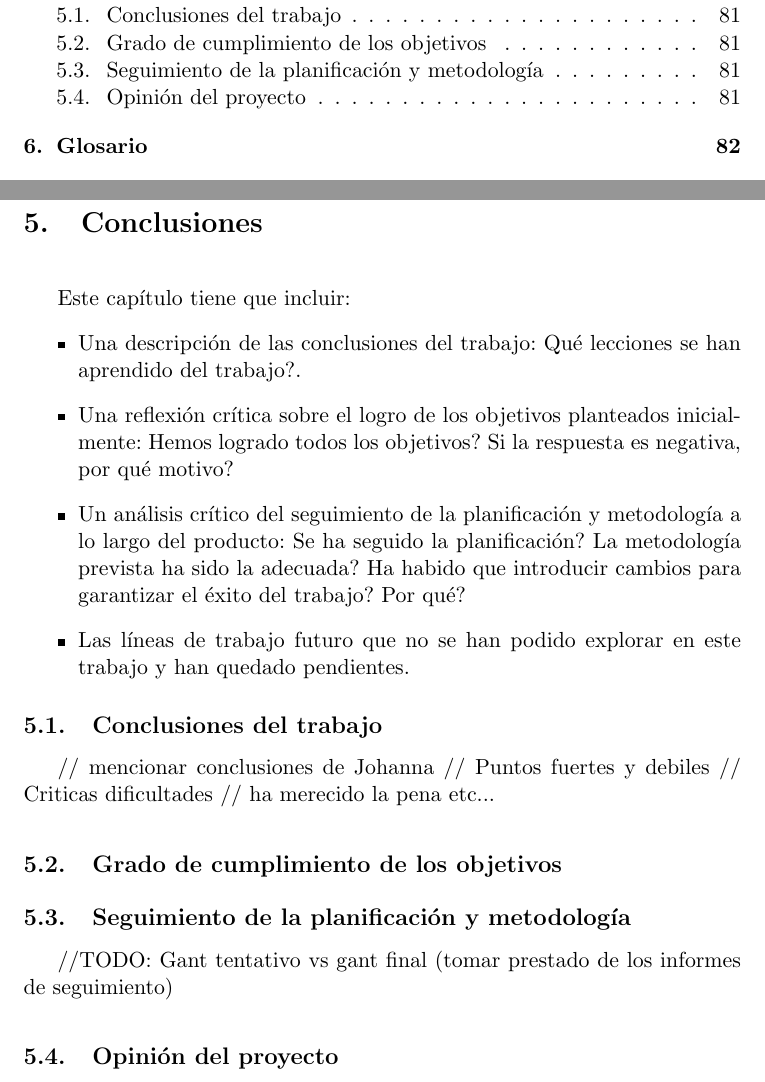
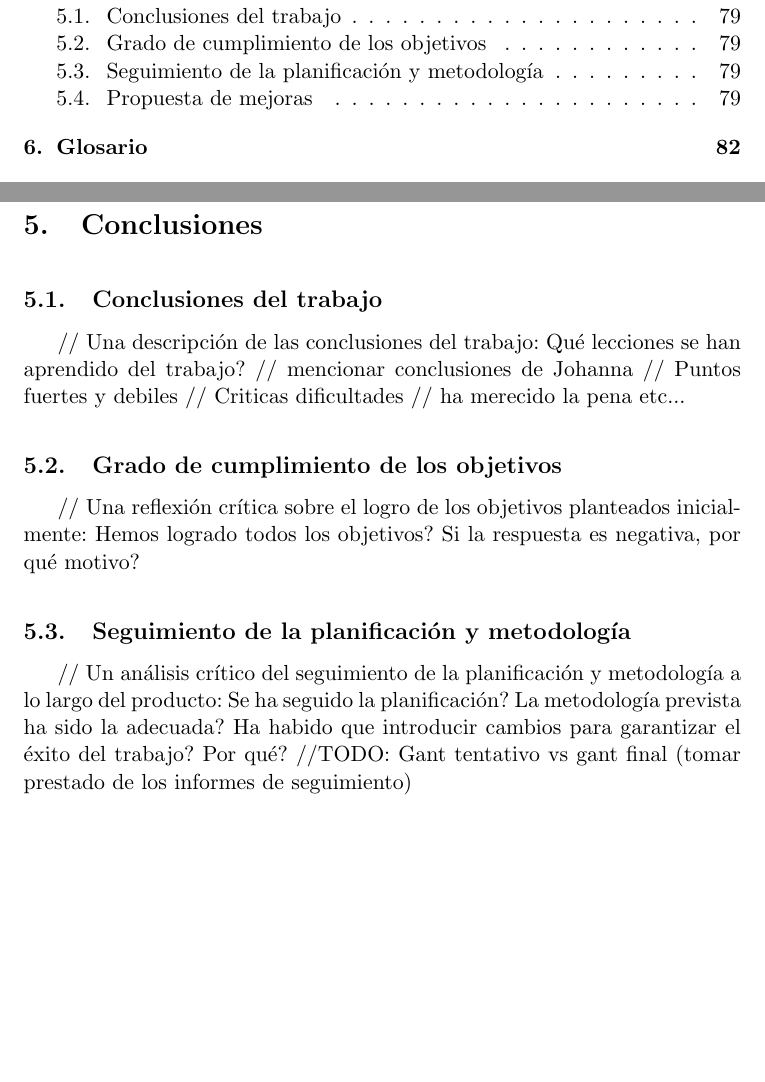
Before and after one commit to jsanchezmend/TFGAntivacunas, a LaTeX document (Memoria/TFG_JavierSanchezMendoza.tex): two parts of pages 7 and 83 of 101 before the commit and two parts of pages 7 and 81 of 101 after it, joined at a grey line, cut so that both start at the same text, the shorter picture padded with empty space. Compiled offline with pdfLaTeX.

Commit message:
Restructuracion de conclusiones

```diff
--- a/Memoria/TFG_JavierSanchezMendoza.tex
+++ b/Memoria/TFG_JavierSanchezMendoza.tex
@@ -2199,7 +2199,27 @@ De las funcionalidades diseñadas y recogidas como requisitos de la aplicación
 \end{itemize}
 
 Las razones por las que estos casos de uso no se llegaron a implementar son debido a falta de tiempo para su desarrollo y la priorización de otras funcionalidades en detrimento de estas. En la sección \ref{sec:seguiminetoPlanificacion} se proporcionan más detalles sobre estas decisiones.
-
+\newpage
+
+
+\section{Conclusiones}
+\bigskip
+
+\subsection{Conclusiones del trabajo}
+// Una descripción de las conclusiones del trabajo: Qué lecciones se han aprendido del trabajo?
+// mencionar conclusiones de Johanna
+// Puntos fuertes y debiles
+// Criticas dificultades
+// ha merecido la pena etc...
+\medskip
+
+\subsection{Grado de cumplimiento de los objetivos}
+// Una reflexión crítica sobre el logro de los objetivos planteados inicialmente: Hemos logrado todos los objetivos? Si la respuesta es negativa, por qué motivo?
+\medskip
+
+\subsection{Seguimiento de la planificación y metodología}\label{sec:seguiminetoPlanificacion}
+// Un análisis crítico del seguimiento de la planificación y metodología a lo largo del producto: Se ha seguido la planificación? La metodología prevista ha sido la adecuada? Ha habido que introducir cambios para garantizar el éxito del trabajo? Por qué?
+//TODO: Gant tentativo vs gant final (tomar prestado de los informes de seguimiento)
 \medskip
 
 \subsection{Propuesta de mejoras}
@@ -2224,36 +2244,6 @@ A continuación se facilita un listado de propuestas de mejora de la aplicación
 \item \textbf{Realizar filtros en la búsqueda de \textit{'Analysis'} por base de datos en vez de lógicamente:} En la consulta realizada a base de datos para la obtención de vídeos a ser presentados en el grafo, solo se realiza el filtrando de los campos obligatorios (por fecha), los demás filtros disponibles en esta funcionalidad (tales como por categoría o proceso de recolección) no son obligatorios y pueden venir informados o no. Por falta de tiempo en la investigación, no se encontró la forma de realizar consultas a \textit{Neo4J} con parámetros que podían venir informados o no, como solución temporal se decidió realizar el filtrado de los parámetros opcionales de forma lógica posteriormente a la realización de la consulta a la base de datos. Esta solución temporal puede conllevar problemas de rendimiento en el futuro y, aunque como se comenta a continuación no es el principal problema potencial de rendimiento en la visualización del grafo,  debería encontrarse una alternativa mejor.
 \item \textbf{Mejorar el rendimiento de la representación del grafo:} Tal y como se comenta en la página web oficial de la librería \textit{JavaScript Cytoscape.js} utilizada para la visualización del grafo, en los gráficos con una gran cantidad de nodos a representar el rendimiento de la librería empieza a degradarse  \cite{28}. En las pruebas realizadas se ha confirmado esta afirmación al, por ejemplo, tardar aproximadamente unos 34 segundos en visualizarse un grafo con mil nodos (4 segundos para obtener los videos a representar de la base de datos y a realizar el filtrado lógico de los mismos más 30 segundos para que la librería los visualice por pantalla). Debido al gran volumen de información con la que se puede trabajar con la aplicación, para mejorar el rendimiento en la visualización de grafos se deberían adoptar medidas correctoras (tales como disminuir la información a mostrar por cada nodo) o estudiar alternativas al uso de \textit{Cytoscape.js} como libreria \textit{JavaScript} para la representación del grafo.
 \end{itemize}
-
-\newpage
-
-
-\section{Conclusiones}
-\bigskip
-
-Este capítulo tiene que incluir:
-\begin{itemize}
-\item Una descripción de las conclusiones del trabajo: Qué lecciones se han aprendido del trabajo?.
-\item Una reflexión crítica sobre el logro de los objetivos planteados inicialmente: Hemos logrado todos los objetivos? Si la respuesta es negativa, por qué motivo?
-\item Un análisis crítico del seguimiento de la planificación y metodología a lo largo del producto: Se ha seguido la planificación? La metodología prevista ha sido la adecuada? Ha habido que introducir cambios para garantizar el éxito del trabajo? Por qué?
-\item Las líneas de trabajo futuro que no se han podido explorar en este trabajo y han quedado pendientes.
-\end{itemize}
-
-\subsection{Conclusiones del trabajo}
-// mencionar conclusiones de Johanna
-// Puntos fuertes y debiles
-// Criticas dificultades
-// ha merecido la pena etc...
-\medskip
-
-\subsection{Grado de cumplimiento de los objetivos}
-\medskip
-
-\subsection{Seguimiento de la planificación y metodología}\label{sec:seguiminetoPlanificacion}
-//TODO: Gant tentativo vs gant final (tomar prestado de los informes de seguimiento)
-\medskip
-
-\subsection{Opinión del proyecto}
 \newpage
 
 
```
